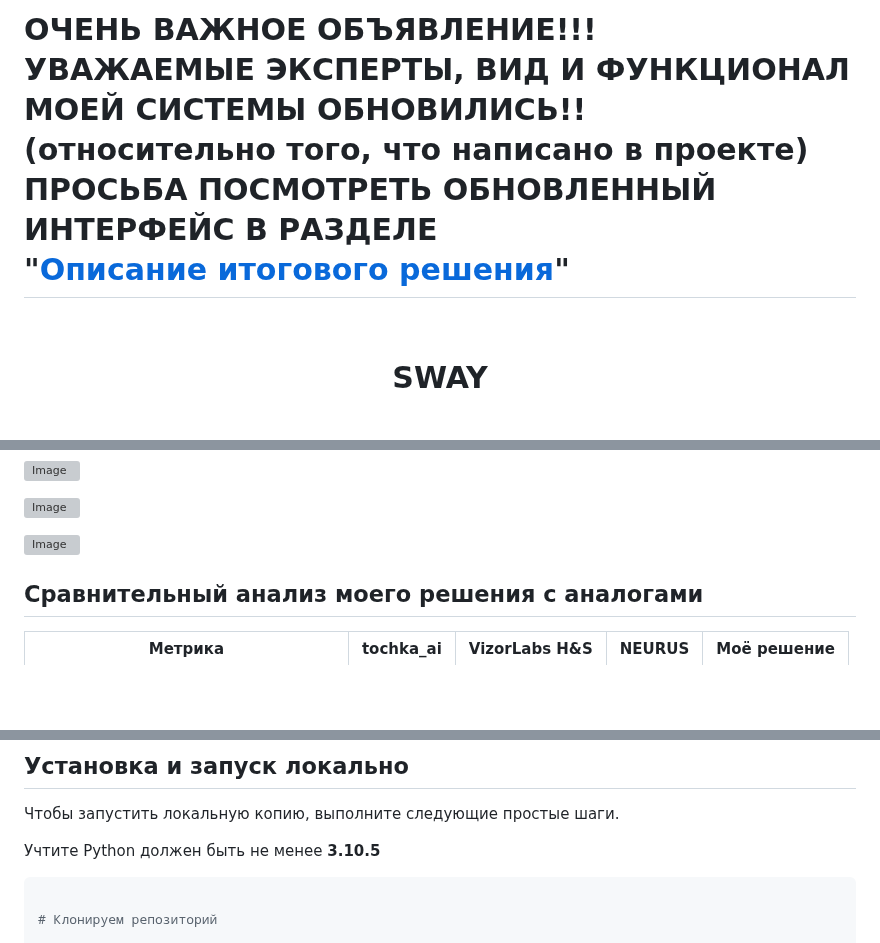
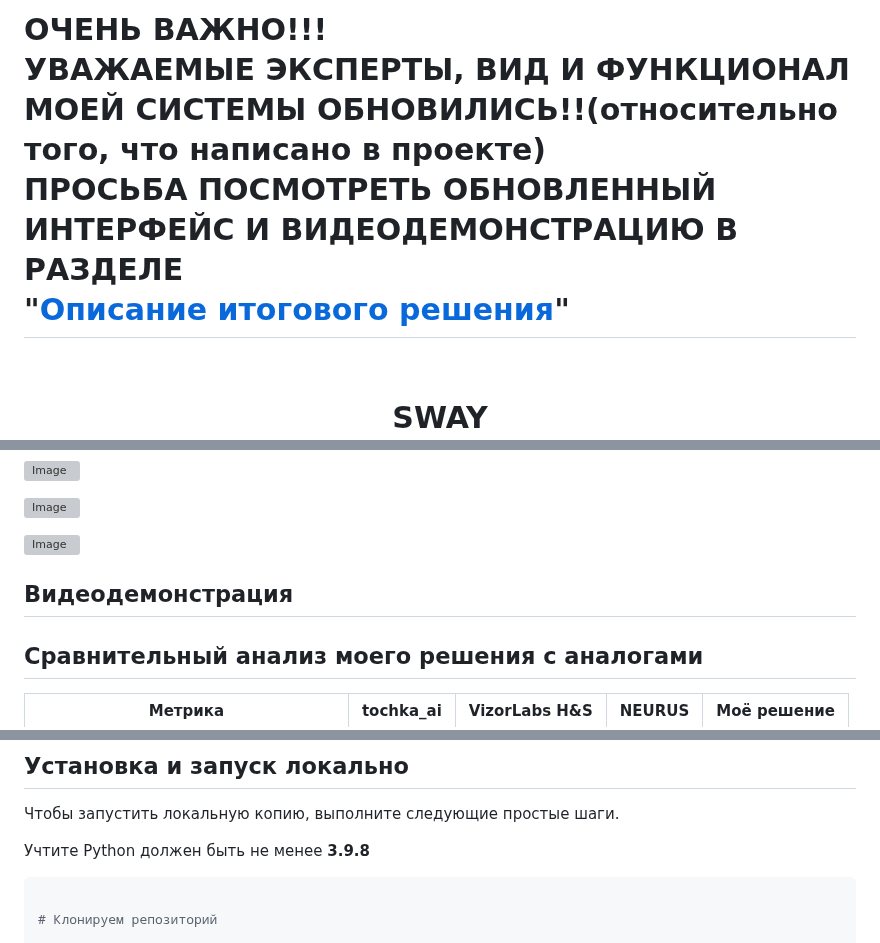
Before and after one commit to ObamaObama444/Sway, a Markdown page: README.md, 3 parts joined by grey strips. GitHub-like rendering; blank space fills up the shorter version; grey boxes are pictures that could not be loaded.

````diff
--- a/README.md
+++ b/README.md
@@ -1,4 +1,6 @@
-# ОЧЕНЬ ВАЖНОЕ ОБЪЯВЛЕНИЕ!!!  <br>         УВАЖАЕМЫЕ ЭКСПЕРТЫ, ВИД И ФУНКЦИОНАЛ МОЕЙ СИСТЕМЫ ОБНОВИЛИСЬ!!<br>(относительно того, что написано в проекте) ПРОСЬБА ПОСМОТРЕТЬ ОБНОВЛЕННЫЙ ИНТЕРФЕЙС В РАЗДЕЛЕ<BR> "[Описание итогового решения](#описание-итогового-решения)"
+# ОЧЕНЬ ВАЖНО!!!  <br>         УВАЖАЕМЫЕ ЭКСПЕРТЫ, ВИД И ФУНКЦИОНАЛ МОЕЙ СИСТЕМЫ ОБНОВИЛИСЬ!!(относительно того, что написано в проекте) <br>ПРОСЬБА ПОСМОТРЕТЬ ОБНОВЛЕННЫЙ ИНТЕРФЕЙС И ВИДЕОДЕМОНСТРАЦИЮ В РАЗДЕЛЕ<BR> "[Описание итогового решения](#описание-итогового-решения)"
+
+
 <br>
 <h1 align="center" id="sway">SWAY</h1>
 
@@ -291,6 +293,9 @@ YOLOv8m - это модель компьютерного зрения от ко
 
 ![Image](https://github.com/user-attachments/assets/04ee87f5-7306-477f-b7bc-cb4125647e9d)
 <br>
+## Видеодемонстрация
+
+
 
 ## Сравнительный анализ моего решения с аналогами
 
@@ -331,7 +336,7 @@ YOLOv8m - это модель компьютерного зрения от ко
 
 Чтобы запустить локальную копию, выполните следующие простые шаги.
 
-Учтите Python должен быть не менее **3.10.5**
+Учтите Python должен быть не менее **3.9.8**
 
 ```shell or cmd
 
````
